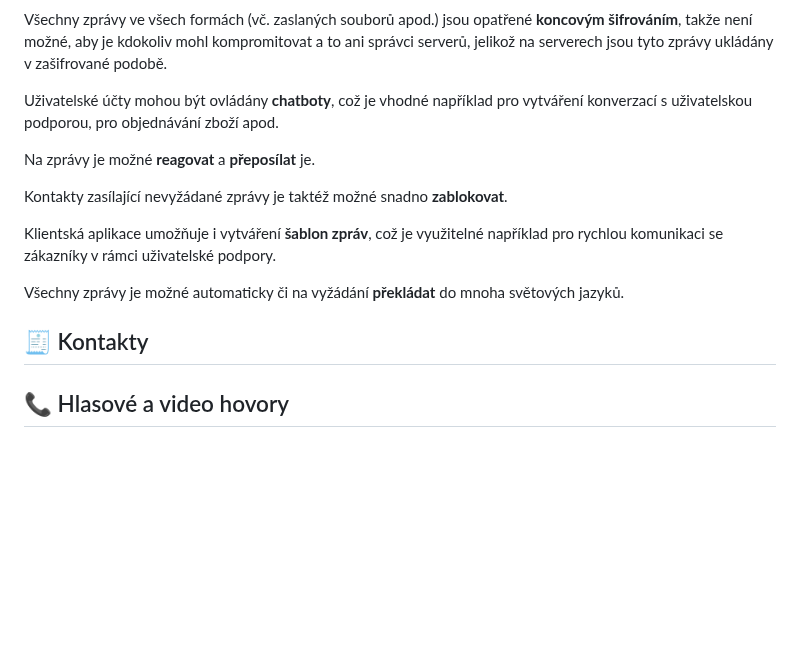
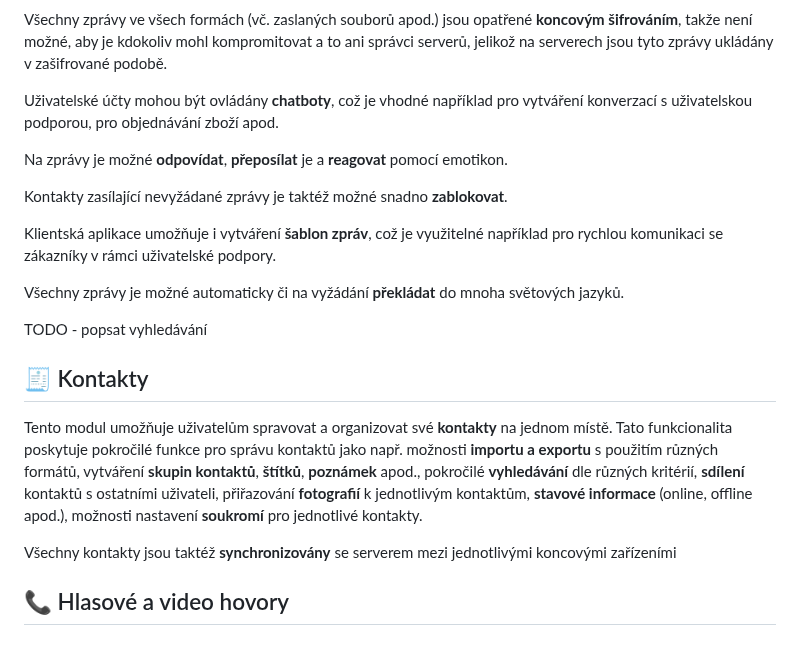
Before and after one commit to libersoft-org/yellow-documentation, a Markdown page: YELLOW-CZ.md, the part around the change. Drawn GitHub-style; blank space fills up the shorter version.

Commit message:
Yellow - contacts

```diff
--- a/YELLOW-CZ.md
+++ b/YELLOW-CZ.md
@@ -24,7 +24,7 @@ Všechny zprávy ve všech formách (vč. zaslaných souborů apod.) jsou opatř
 
 Uživatelské účty mohou být ovládány **chatboty**, což je vhodné například pro vytváření konverzací s uživatelskou podporou, pro objednávání zboží apod.
 
-Na zprávy je možné **reagovat** a **přeposílat** je.
+Na zprávy je možné **odpovídat**, **přeposílat** je a **reagovat** pomocí emotikon.
 
 Kontakty zasílající nevyžádané zprávy je taktéž možné snadno **zablokovat**.
 
@@ -32,9 +32,13 @@ Klientská aplikace umožňuje i vytváření **šablon zpráv**, což je využi
 
 Všechny zprávy je možné automaticky či na vyžádání **překládat** do mnoha světových jazyků.
 
+TODO - popsat vyhledávání
+
 ## 🧾 Kontakty
 
+Tento modul umožňuje uživatelům spravovat a organizovat své **kontakty** na jednom místě. Tato funkcionalita poskytuje pokročilé funkce pro správu kontaktů jako např. možnosti **importu a exportu** s použitím různých formátů, vytváření **skupin kontaktů**, **štítků**, **poznámek** apod., pokročilé **vyhledávání** dle různých kritérií, **sdílení** kontaktů s ostatními uživateli, přiřazování **fotografií** k jednotlivým kontaktům, **stavové informace** (online, offline apod.), možnosti nastavení **soukromí** pro jednotlivé kontakty.
 
+Všechny kontakty jsou taktéž **synchronizovány** se serverem mezi jednotlivými koncovými zařízeními
 
 ## 📞 Hlasové a video hovory
 
```
